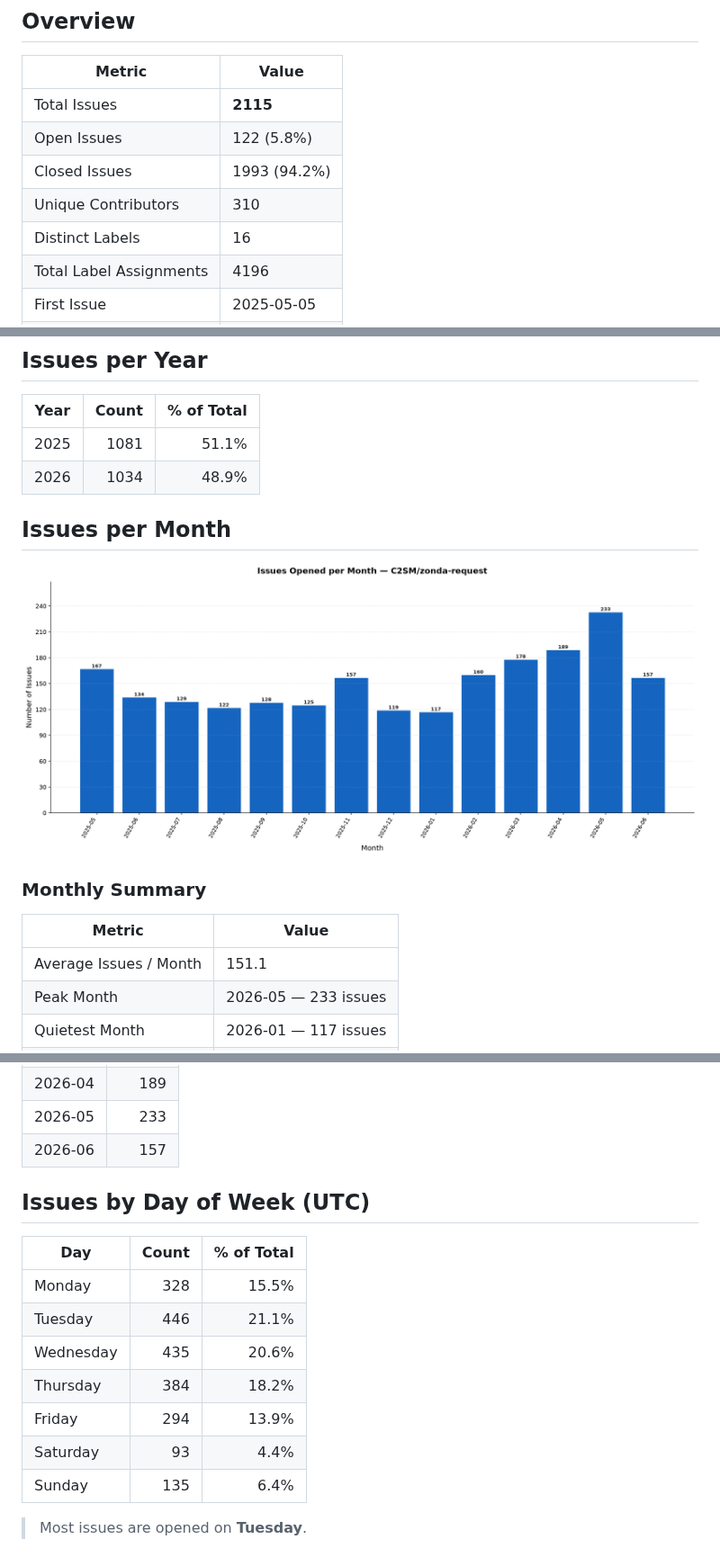
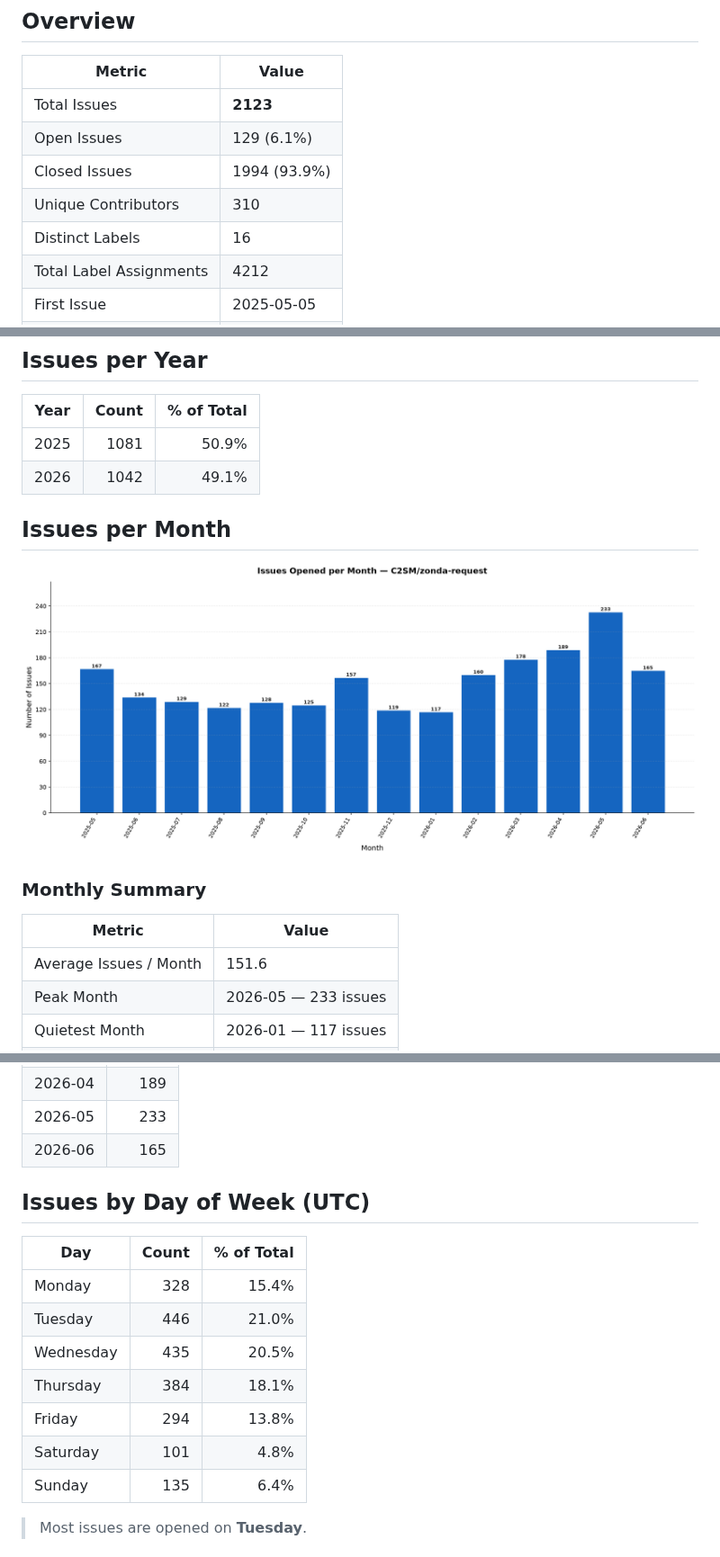
Before and after one commit to C2SM/zonda-statistics, a Markdown page: README.md, 3 parts joined by grey strips. Shown at 90% size. Drawn GitHub-style; pictures changed too: issues_per_month.png.

```diff
--- a/README.md
+++ b/README.md
@@ -11,10 +11,10 @@ Extract statistics from zonda-requests
 
 | Metric | Value |
 |--------|-------|
-| Total Issues | **2115** |
-| Open Issues | 122 (5.8%) |
-| Closed Issues | 1993 (94.2%) |
+| Total Issues | **2123** |
+| Open Issues | 129 (6.1%) |
+| Closed Issues | 1994 (93.9%) |
 | Unique Contributors | 310 |
 | Distinct Labels | 16 |
-| Total Label Assignments | 4196 |
+| Total Label Assignments | 4212 |
 | First Issue | 2025-05-05 |
@@ -91,8 +91,8 @@ Based on **1993** closed issues.
 
 | Year | Count | % of Total |
 |------|------:|-----------:|
-| 2025 | 1081 | 51.1% |
-| 2026 | 1034 | 48.9% |
+| 2025 | 1081 | 50.9% |
+| 2026 | 1042 | 49.1% |
 
 ## Issues per Month
 
@@ -102,7 +102,7 @@ Based on **1993** closed issues.
 
 | Metric | Value |
 |--------|-------|
-| Average Issues / Month | 151.1 |
+| Average Issues / Month | 151.6 |
 | Peak Month | 2026-05 — 233 issues |
 | Quietest Month | 2026-01 — 117 issues |
 | Months with Activity | 14 |
@@ -124,18 +124,18 @@ Based on **1993** closed issues.
 | 2026-03 | 178 |
 | 2026-04 | 189 |
 | 2026-05 | 233 |
-| 2026-06 | 157 |
+| 2026-06 | 165 |
 
 ## Issues by Day of Week (UTC)
 
 | Day | Count | % of Total |
 |-----|------:|-----------:|
-| Monday | 328 | 15.5% |
-| Tuesday | 446 | 21.1% |
-| Wednesday | 435 | 20.6% |
-| Thursday | 384 | 18.2% |
-| Friday | 294 | 13.9% |
-| Saturday | 93 | 4.4% |
+| Monday | 328 | 15.4% |
+| Tuesday | 446 | 21.0% |
+| Wednesday | 435 | 20.5% |
+| Thursday | 384 | 18.1% |
+| Friday | 294 | 13.8% |
+| Saturday | 101 | 4.8% |
 | Sunday | 135 | 6.4% |
 
 > Most issues are opened on **Tuesday**.
```
Also changed, not shown: other parts of README.md (+15 -15 lines), 1 other file.
